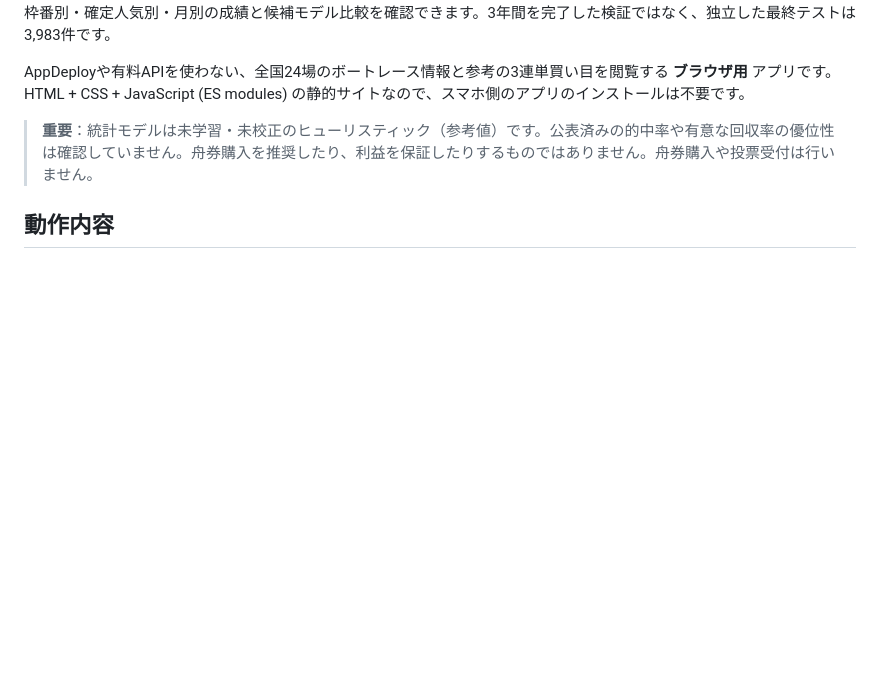
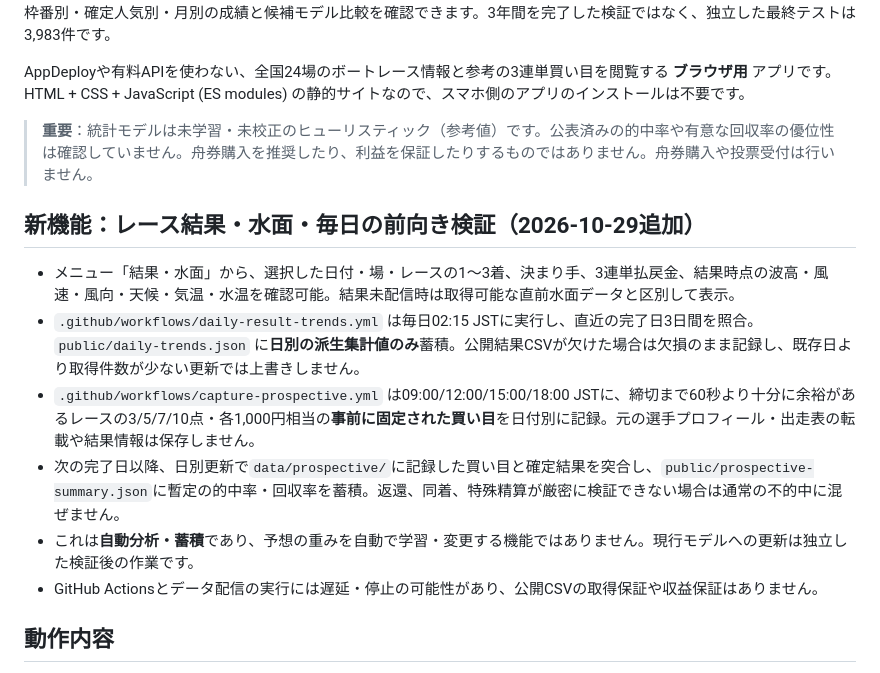
Before and after one commit to crm01300816/boat-analytics, a Markdown page: README.md, the part around the change. Rendered like a GitHub page; blank space fills up the shorter version.

Commit message:
Document automated daily race/weather history and predeadline outcome verification

```diff
--- a/README.md
+++ b/README.md
@@ -7,6 +7,15 @@
 AppDeployや有料APIを使わない、全国24場のボートレース情報と参考の3連単買い目を閲覧する **ブラウザ用** アプリです。HTML + CSS + JavaScript (ES modules) の静的サイトなので、スマホ側のアプリのインストールは不要です。
 
 > **重要**：統計モデルは未学習・未校正のヒューリスティック（参考値）です。公表済みの的中率や有意な回収率の優位性は確認していません。舟券購入を推奨したり、利益を保証したりするものではありません。舟券購入や投票受付は行いません。
+
+## 新機能：レース結果・水面・毎日の前向き検証（2026-10-29追加）
+
+- メニュー「結果・水面」から、選択した日付・場・レースの1〜3着、決まり手、3連単払戻金、結果時点の波高・風速・風向・天候・気温・水温を確認可能。結果未配信時は取得可能な直前水面データと区別して表示。
+- `.github/workflows/daily-result-trends.yml` は毎日02:15 JSTに実行し、直近の完了日3日間を照合。`public/daily-trends.json` に**日別の派生集計値のみ**蓄積。公開結果CSVが欠けた場合は欠損のまま記録し、既存日より取得件数が少ない更新では上書きしません。
+- `.github/workflows/capture-prospective.yml` は09:00/12:00/15:00/18:00 JSTに、締切まで60秒より十分に余裕があるレースの3/5/7/10点・各1,000円相当の**事前に固定された買い目**を日付別に記録。元の選手プロフィール・出走表の転載や結果情報は保存しません。
+- 次の完了日以降、日別更新で`data/prospective/`に記録した買い目と確定結果を突合し、`public/prospective-summary.json`に暫定の的中率・回収率を蓄積。返還、同着、特殊精算が厳密に検証できない場合は通常の不的中に混ぜません。
+- これは**自動分析・蓄積**であり、予想の重みを自動で学習・変更する機能ではありません。現行モデルへの更新は独立した検証後の作業です。
+- GitHub Actionsとデータ配信の実行には遅延・停止の可能性があり、公開CSVの取得保証や収益保証はありません。
 
 ## 動作内容
 
```
